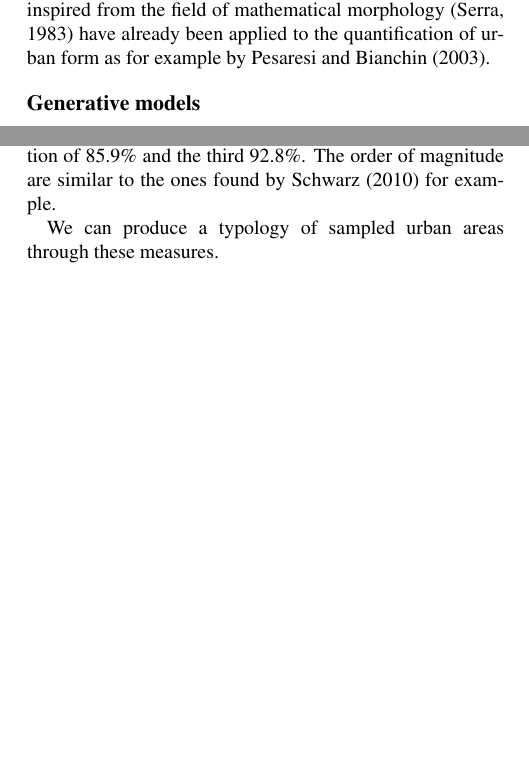
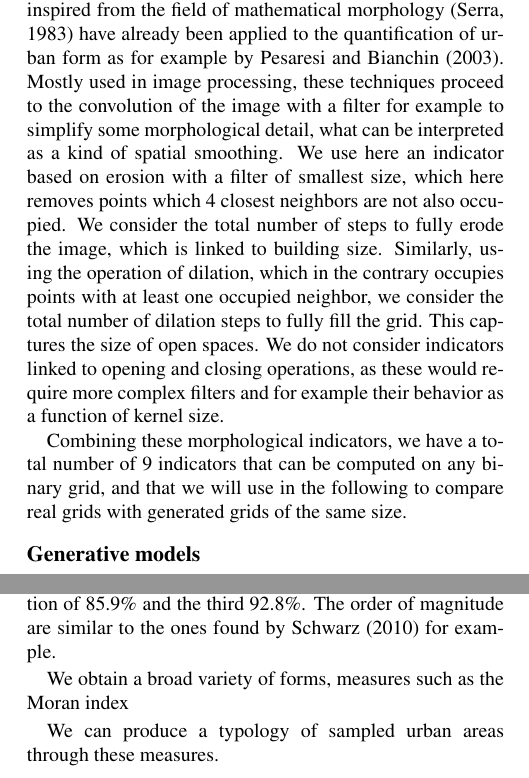
Before and after one commit to JusteRaimbault/UrbanForm-paper, a LaTeX paper (paper.tex): two parts of the columns of pages 2 and 3 of 5, joined at a grey line, cut so that both start at the same text, the shorter picture padded with empty space. Compiled offline with pdfLaTeX.

Commit message:
indics_ok

```diff
--- a/paper.tex
+++ b/paper.tex
@@ -157,13 +157,10 @@ We also use indicators computed with the underlying networks: the average detour
 % dilation steps, erosion steps
 % closing / opening not included - would require profile = f(kernel size)
 
-Finally, indicators inspired from the field of mathematical morphology \citep{serra1983image} have already been applied to the quantification of urban form as for example by \cite{pesaresi2003recognizing}.
+Finally, indicators inspired from the field of mathematical morphology \citep{serra1983image} have already been applied to the quantification of urban form as for example by \cite{pesaresi2003recognizing}. Mostly used in image processing, these techniques proceed to the convolution of the image with a filter for example to simplify some morphological detail, what can be interpreted as a kind of spatial smoothing. We use here an indicator based on erosion with a filter of smallest size, which here removes points which 4 closest neighbors are not also occupied. We consider the total number of steps to fully erode the image, which is linked to building size. Similarly, using the operation of dilation, which in the contrary occupies points with at least one occupied neighbor, we consider the total number of dilation steps to fully fill the grid. This captures the size of open spaces. We do not consider indicators linked to opening and closing operations, as these would require more complex filters and for example their behavior as a function of kernel size.
 
 
-
-
-
-
+Combining these morphological indicators, we have a total number of 9 indicators that can be computed on any binary grid, and that we will use in the following to compare real grids with generated grids of the same size.
 
 
 
@@ -304,6 +301,7 @@ We sample $N=72,000$ points into polygons corresponding to urban areas, first by
 
 After removing the empty areas and areas with a too low (lower than 0.05) or a too high (higher than 0.8) density, we end with $17,612$ real points on which the morphological measures are computed. The effective dimension is relatively low, echoing literature on urban form at other scales, as the first principal component on normalized indicators captures 70.3\% of variance, the second a cumulated proportion of 85.9\% and the third 92.8\%. The order of magnitude are similar to the ones found by \cite{Schwarz201029} for example.
 
+We obtain a broad variety of forms, measures such as the Moran index
 
 We can produce a typology of sampled urban areas through these measures.
 % TODO typology of urban areas ?
```
